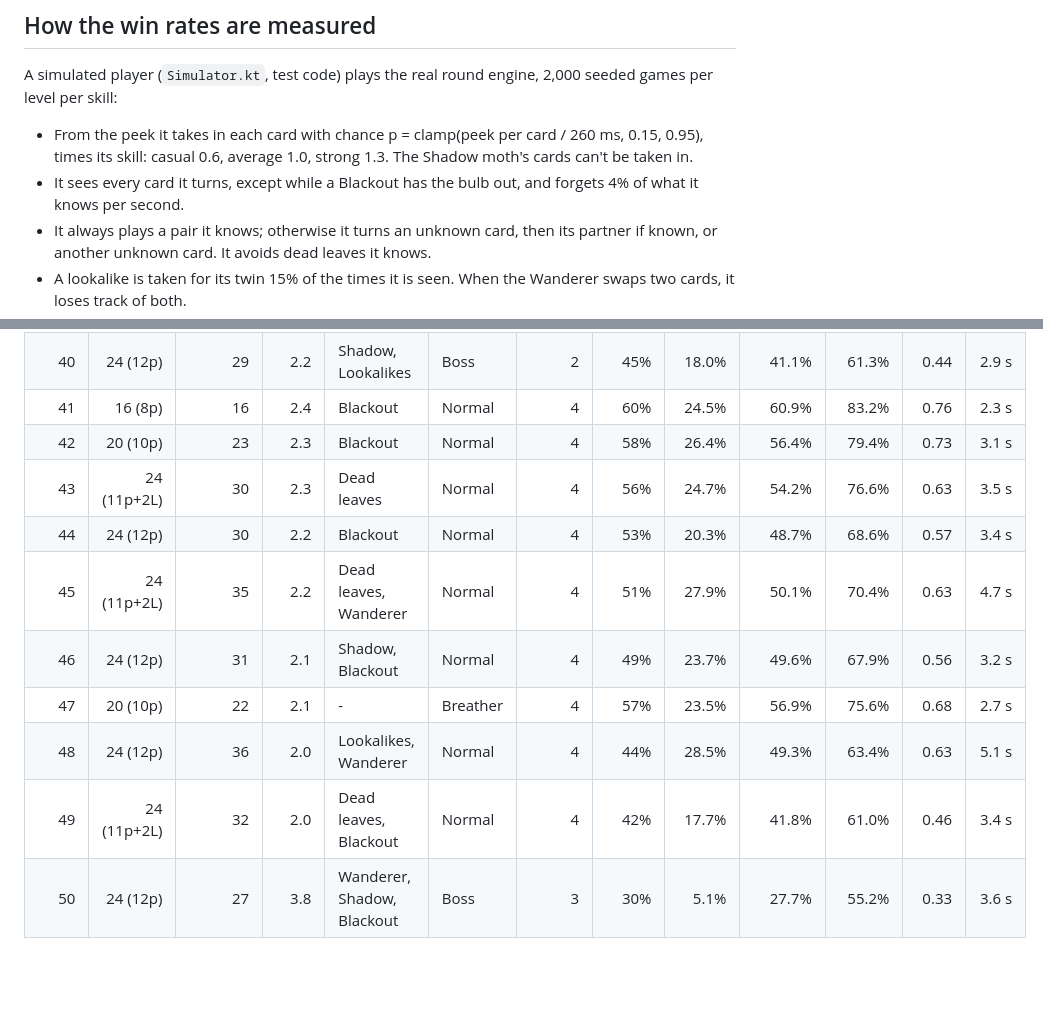
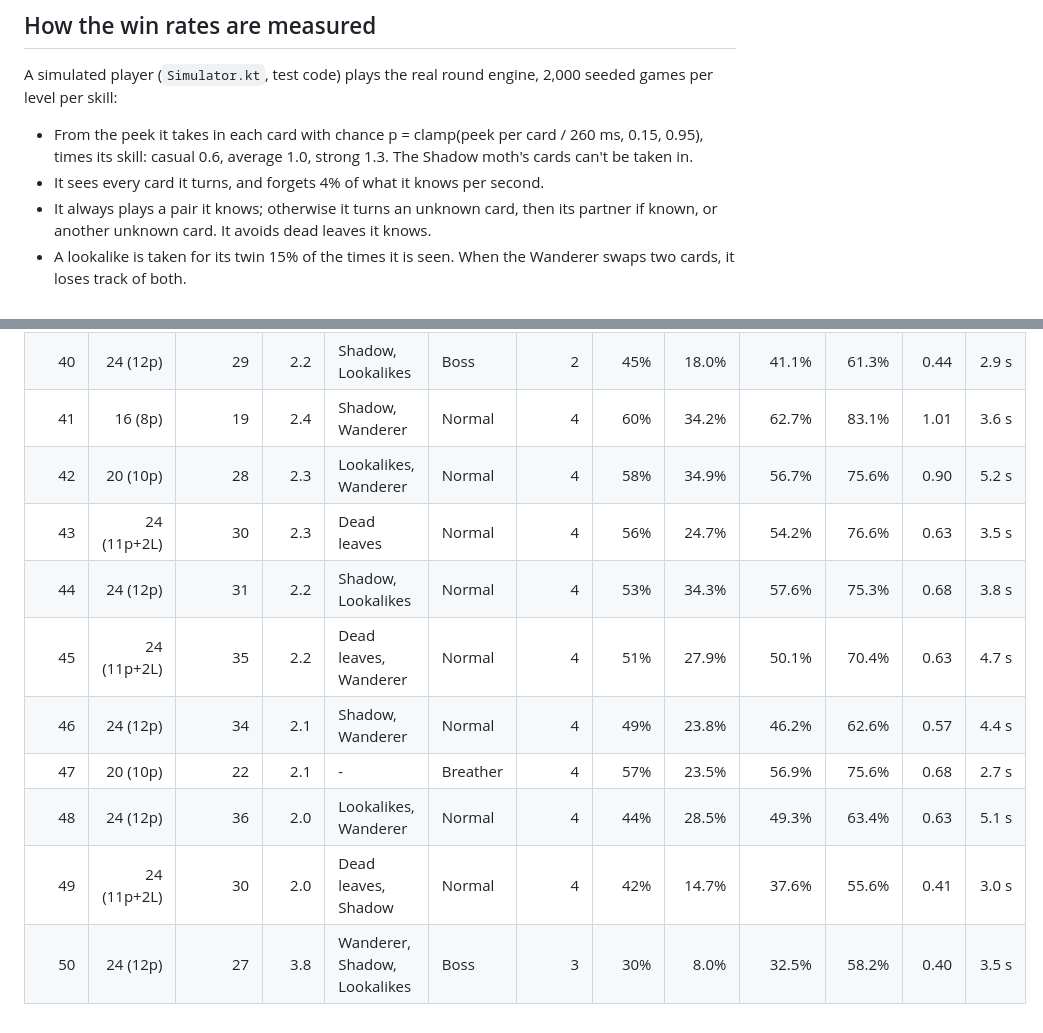
Before and after one commit to ImtiazHossain-Eshan/porchlight, a Markdown page: docs/LEVELS.md, 2 parts joined by grey strips. GitHub-like rendering; blank space fills up the shorter version.

```diff
--- a/docs/LEVELS.md
+++ b/docs/LEVELS.md
@@ -17,7 +17,7 @@ on every build.
 A simulated player (`Simulator.kt`, test code) plays the real round engine, 2,000 seeded games per level per skill:
 
 - From the peek it takes in each card with chance p = clamp(peek per card / 260 ms, 0.15, 0.95), times its skill: casual 0.6, average 1.0, strong 1.3. The Shadow moth's cards can't be taken in.
-- It sees every card it turns, except while a Blackout has the bulb out, and forgets 4% of what it knows per second.
+- It sees every card it turns, and forgets 4% of what it knows per second.
 - It always plays a pair it knows; otherwise it turns an unknown card, then its partner if known, or another unknown card. It avoids dead leaves it knows.
 - A lookalike is taken for its twin 15% of the times it is seen. When the Wanderer swaps two cards, it loses track of both.
 - A turn takes 0.7 s on average (anywhere from half to one and a half times that), and a wrong pair shows for the game's 0.8 s before it folds back.
@@ -71,13 +71,13 @@ Targets for the average player: chapter 1 95 to 85%, chapter 2 85 to 75%, chapte
 | 38 | 24 (12p) | 29 | 2.4 | Shadow | Normal | 3 | 58% | 29.9% | 61.4% | 80.3% | 0.70 | 3.5 s |
 | 39 | 24 (12p) | 35 | 2.3 | Shadow, Wanderer | Normal | 3 | 57% | 35.0% | 57.0% | 74.9% | 0.70 | 5.2 s |
 | 40 | 24 (12p) | 29 | 2.2 | Shadow, Lookalikes | Boss | 2 | 45% | 18.0% | 41.1% | 61.3% | 0.44 | 2.9 s |
-| 41 | 16 (8p) | 16 | 2.4 | Blackout | Normal | 4 | 60% | 24.5% | 60.9% | 83.2% | 0.76 | 2.3 s |
-| 42 | 20 (10p) | 23 | 2.3 | Blackout | Normal | 4 | 58% | 26.4% | 56.4% | 79.4% | 0.73 | 3.1 s |
+| 41 | 16 (8p) | 19 | 2.4 | Shadow, Wanderer | Normal | 4 | 60% | 34.2% | 62.7% | 83.1% | 1.01 | 3.6 s |
+| 42 | 20 (10p) | 28 | 2.3 | Lookalikes, Wanderer | Normal | 4 | 58% | 34.9% | 56.7% | 75.6% | 0.90 | 5.2 s |
 | 43 | 24 (11p+2L) | 30 | 2.3 | Dead leaves | Normal | 4 | 56% | 24.7% | 54.2% | 76.6% | 0.63 | 3.5 s |
-| 44 | 24 (12p) | 30 | 2.2 | Blackout | Normal | 4 | 53% | 20.3% | 48.7% | 68.6% | 0.57 | 3.4 s |
+| 44 | 24 (12p) | 31 | 2.2 | Shadow, Lookalikes | Normal | 4 | 53% | 34.3% | 57.6% | 75.3% | 0.68 | 3.8 s |
 | 45 | 24 (11p+2L) | 35 | 2.2 | Dead leaves, Wanderer | Normal | 4 | 51% | 27.9% | 50.1% | 70.4% | 0.63 | 4.7 s |
-| 46 | 24 (12p) | 31 | 2.1 | Shadow, Blackout | Normal | 4 | 49% | 23.7% | 49.6% | 67.9% | 0.56 | 3.2 s |
+| 46 | 24 (12p) | 34 | 2.1 | Shadow, Wanderer | Normal | 4 | 49% | 23.8% | 46.2% | 62.6% | 0.57 | 4.4 s |
 | 47 | 20 (10p) | 22 | 2.1 | - | Breather | 4 | 57% | 23.5% | 56.9% | 75.6% | 0.68 | 2.7 s |
 | 48 | 24 (12p) | 36 | 2.0 | Lookalikes, Wanderer | Normal | 4 | 44% | 28.5% | 49.3% | 63.4% | 0.63 | 5.1 s |
-| 49 | 24 (11p+2L) | 32 | 2.0 | Dead leaves, Blackout | Normal | 4 | 42% | 17.7% | 41.8% | 61.0% | 0.46 | 3.4 s |
-| 50 | 24 (12p) | 27 | 3.8 | Wanderer, Shadow, Blackout | Boss | 3 | 30% | 5.1% | 27.7% | 55.2% | 0.33 | 3.6 s |
+| 49 | 24 (11p+2L) | 30 | 2.0 | Dead leaves, Shadow | Normal | 4 | 42% | 14.7% | 37.6% | 55.6% | 0.41 | 3.0 s |
+| 50 | 24 (12p) | 27 | 3.8 | Wanderer, Shadow, Lookalikes | Boss | 3 | 30% | 8.0% | 32.5% | 58.2% | 0.40 | 3.5 s |
```
Also changed, not shown: README.md (+4 -4 lines), docs/screens/6-levels.png, 9 other files.
